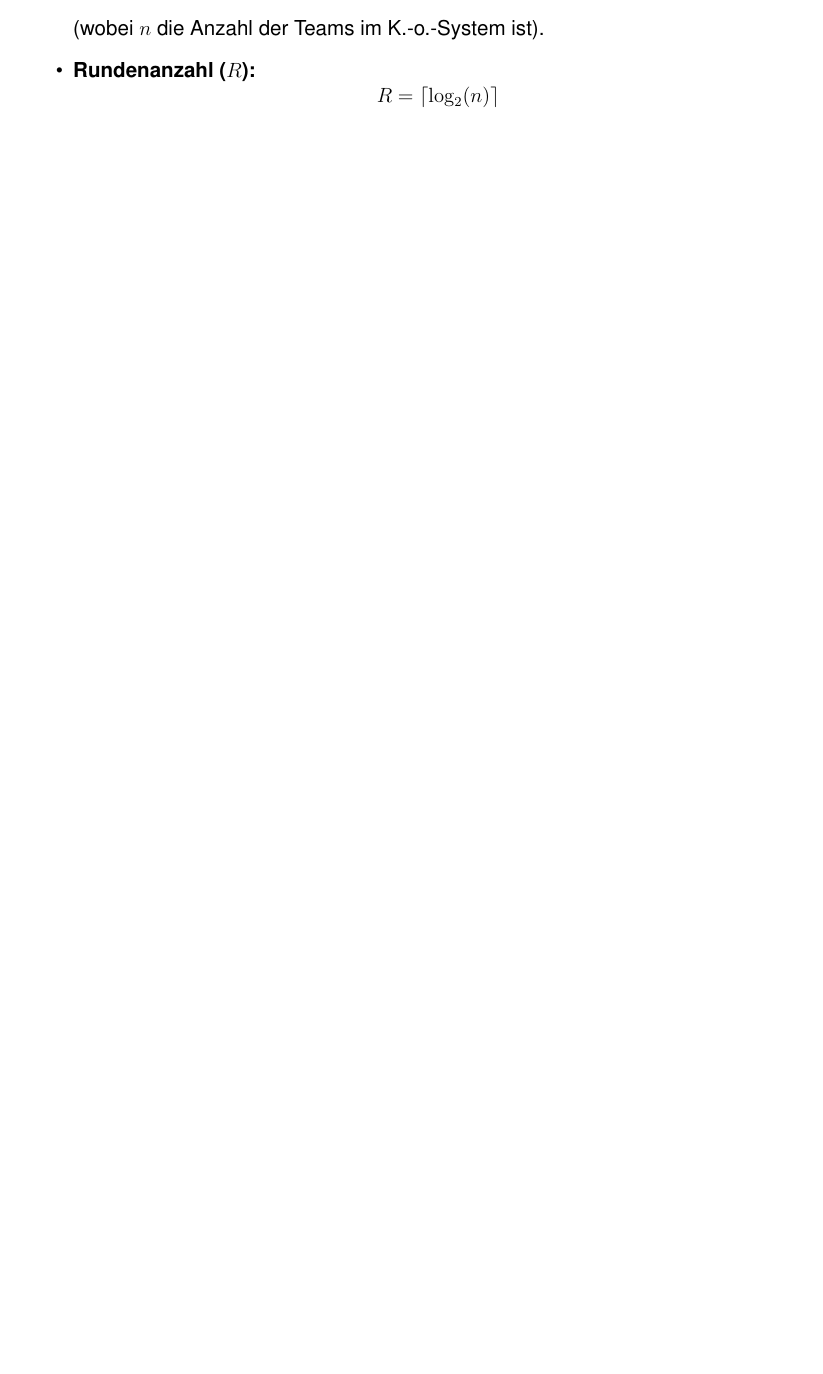
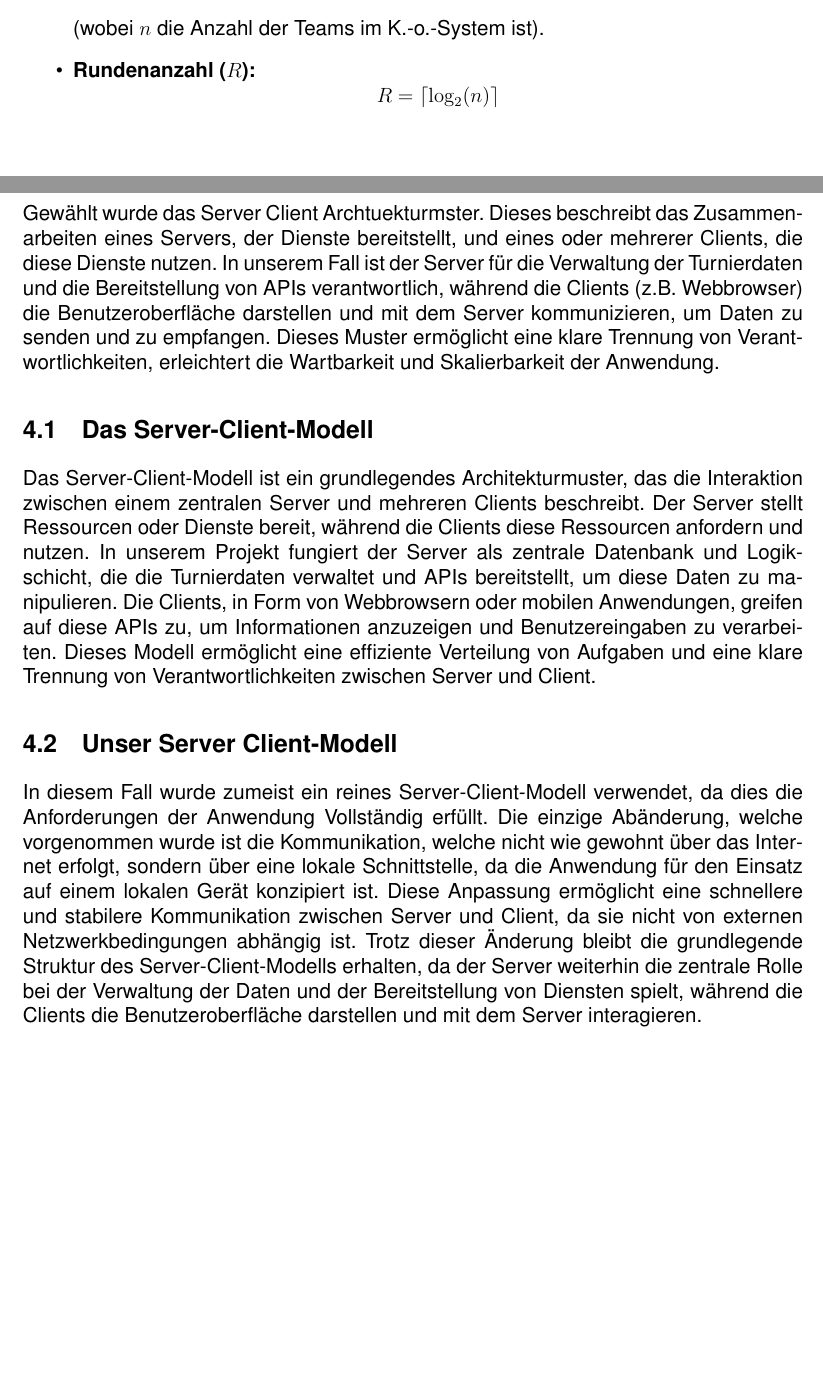
Before and after one commit to Schokoladenhai/dhbw-turnierplaner, a LaTeX document (docs/latex/main.tex, which reads docs/latex/Architekturmuster.tex): part of page 5 of 6 before the commit and two parts of pages 5 and 7 of 7 after it, the two joined at a grey line, cut so that both start at the same text, the shorter picture padded with empty space. Compiled offline with pdfLaTeX.

Commit message:
Beschreibung Architekturmodell Latex

```diff
--- /dev/null
+++ b/docs/latex/Architekturmuster.tex
@@ -0,0 +1,9 @@
+\section{Architekturmuster}
+Gewählt wurde das Server Client Archtuekturmster. Dieses beschreibt das Zusammenarbeiten eines Servers, der Dienste bereitstellt, und eines oder mehrerer Clients, die diese Dienste nutzen. In unserem Fall ist der Server für die Verwaltung der Turnierdaten und die Bereitstellung von APIs verantwortlich, während die Clients (z.B. Webbrowser) die Benutzeroberfläche darstellen und mit dem Server kommunizieren, um Daten zu senden und zu empfangen. Dieses Muster ermöglicht eine klare Trennung von Verantwortlichkeiten, erleichtert die Wartbarkeit und Skalierbarkeit der Anwendung.
+\subsection{Das Server-Client-Modell}
+
+Das Server-Client-Modell ist ein grundlegendes Architekturmuster, das die Interaktion zwischen einem zentralen Server und mehreren Clients beschreibt. Der Server stellt Ressourcen oder Dienste bereit, während die Clients diese Ressourcen anfordern und nutzen. In unserem Projekt fungiert der Server als zentrale Datenbank und Logikschicht, die die Turnierdaten verwaltet und APIs bereitstellt, um diese Daten zu manipulieren. Die Clients, in Form von Webbrowsern oder mobilen Anwendungen, greifen auf diese APIs zu, um Informationen anzuzeigen und Benutzereingaben zu verarbeiten. Dieses Modell ermöglicht eine effiziente Verteilung von Aufgaben und eine klare Trennung von Verantwortlichkeiten zwischen Server und Client.
+
+\subsection{Unser Server Client-Modell}
+
+In diesem Fall wurde zumeist ein reines Server-Client-Modell verwendet, da dies die Anforderungen der Anwendung Vollständig erfüllt. Die einzige Abänderung, welche vorgenommen wurde ist die Kommunikation, welche nicht wie gewohnt über das Internet erfolgt, sondern über eine lokale Schnittstelle, da die Anwendung für den Einsatz auf einem lokalen Gerät konzipiert ist. Diese Anpassung ermöglicht eine schnellere und stabilere Kommunikation zwischen Server und Client, da sie nicht von externen Netzwerkbedingungen abhängig ist. Trotz dieser Änderung bleibt die grundlegende Struktur des Server-Client-Modells erhalten, da der Server weiterhin die zentrale Rolle bei der Verwaltung der Daten und der Bereitstellung von Diensten spielt, während die Clients die Benutzeroberfläche darstellen und mit dem Server interagieren.
```
Also changed, not shown: docs/latex/main.tex (+1 -0 lines).
